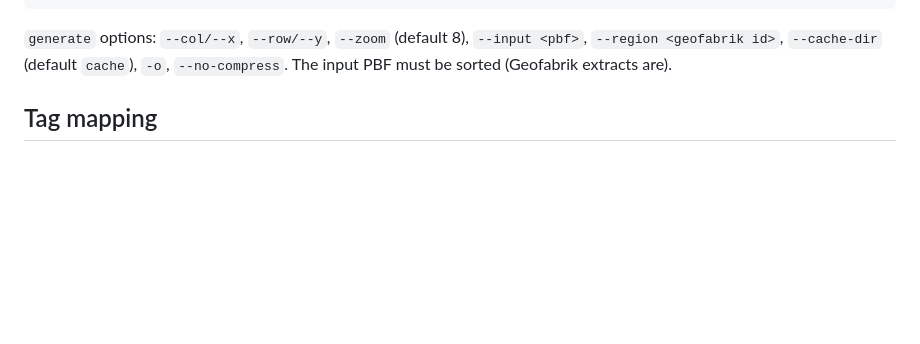
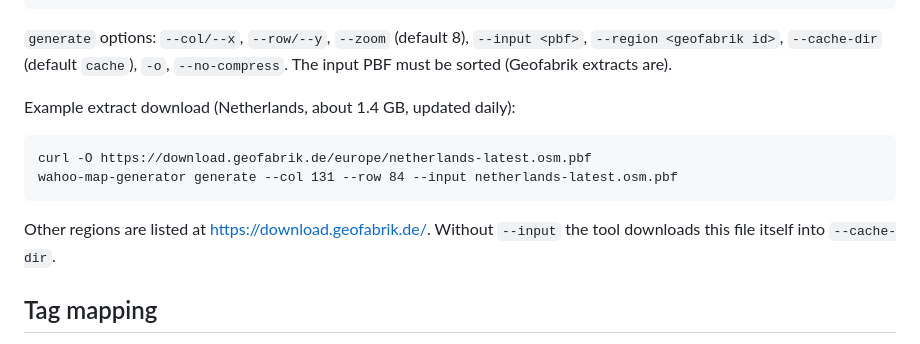
Before and after one commit to bertt/WahooMapGenerator, a Markdown page: README.md, the part around the change. Drawn GitHub-style; blank space fills up the shorter version.

Commit message:
Document Geofabrik download example in README
Co-authored-by: Copilot <223556219+Copilot@users.noreply.github.com>

````diff
--- a/README.md
+++ b/README.md
@@ -29,6 +29,16 @@ wahoo-map-generator compare reference.map.lzma generated.map.lzma   # Markdown r
 
 `generate` options: `--col/--x`, `--row/--y`, `--zoom` (default 8), `--input <pbf>`, `--region <geofabrik id>`,
 `--cache-dir` (default `cache`), `-o`, `--no-compress`. The input PBF must be sorted (Geofabrik extracts are).
+
+Example extract download (Netherlands, about 1.4 GB, updated daily):
+
+```
+curl -O https://download.geofabrik.de/europe/netherlands-latest.osm.pbf
+wahoo-map-generator generate --col 131 --row 84 --input netherlands-latest.osm.pbf
+```
+
+Other regions are listed at https://download.geofabrik.de/. Without `--input` the tool downloads this file
+itself into `--cache-dir`.
 
 ## Tag mapping
 
````
